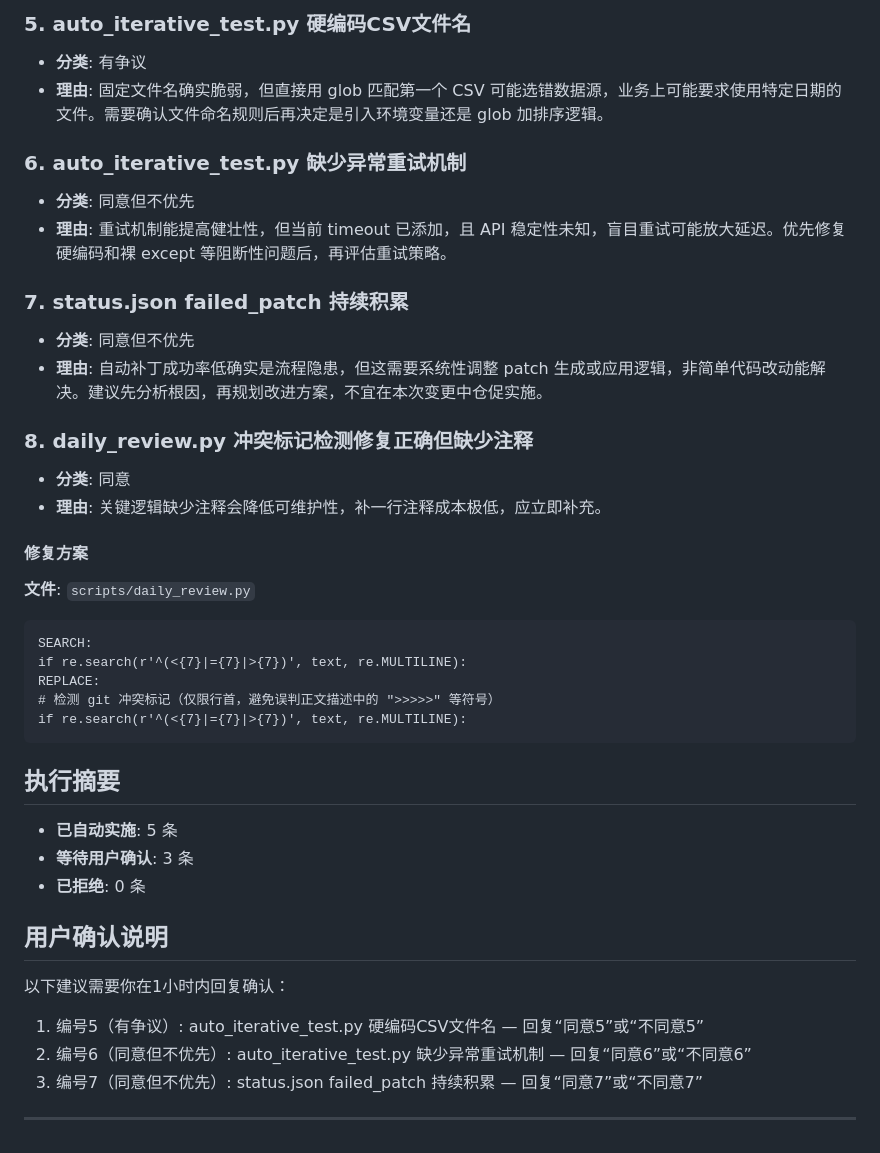
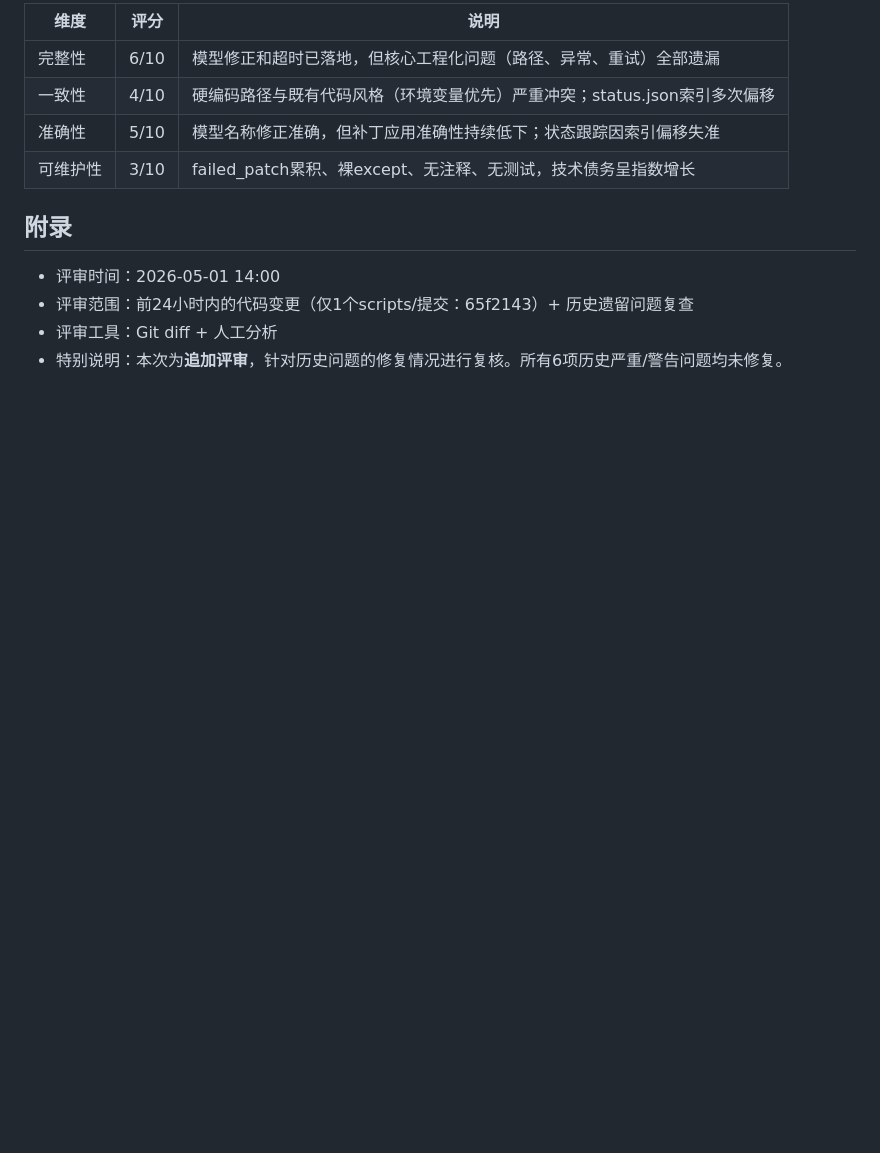
Before and after one commit to SASquarisss/remote-test, a Markdown page: opinion/opinion_from_大剑/2026-05-01.md, the part around one of its changes. Drawn GitHub-style; blank space fills up the shorter version.

Commit message:
feat: add daily analysis report for 2026-05-01

````diff
--- a/opinion/opinion_from_大剑/2026-05-01.md
+++ b/opinion/opinion_from_大剑/2026-05-01.md
@@ -318,39 +347,13 @@ REPLACE:
 
-### 5. auto_iterative_test.py 硬编码CSV文件名
-- **分类**: 有争议
-- **理由**: 固定文件名确实脆弱，但直接用 glob 匹配第一个 CSV 可能选错数据源，业务上可能要求使用特定日期的文件。需要确认文件命名规则后再决定是引入环境变量还是 glob 加排序逻辑。
+| 维度 | 评分 | 说明 |
+|------|------|------|
+| 完整性 | 6/10 | 模型修正和超时已落地，但核心工程化问题（路径、异常、重试）全部遗漏 |
+| 一致性 | 4/10 | 硬编码路径与既有代码风格（环境变量优先）严重冲突；status.json索引多次偏移 |
+| 准确性 | 5/10 | 模型名称修正准确，但补丁应用准确性持续低下；状态跟踪因索引偏移失准 |
+| 可维护性 | 3/10 | failed_patch累积、裸except、无注释、无测试，技术债务呈指数增长 |
 
-### 6. auto_iterative_test.py 缺少异常重试机制
-- **分类**: 同意但不优先
-- **理由**: 重试机制能提高健壮性，但当前 timeout 已添加，且 API 稳定性未知，盲目重试可能放大延迟。优先修复硬编码和裸 except 等阻断性问题后，再评估重试策略。
-
-### 7. status.json failed_patch 持续积累
-- **分类**: 同意但不优先
-- **理由**: 自动补丁成功率低确实是流程隐患，但这需要系统性调整 patch 生成或应用逻辑，非简单代码改动能解决。建议先分析根因，再规划改进方案，不宜在本次变更中仓促实施。
-
-### 8. daily_review.py 冲突标记检测修复正确但缺少注释
-- **分类**: 同意
-- **理由**: 关键逻辑缺少注释会降低可维护性，补一行注释成本极低，应立即补充。
-
-#### 修复方案
-**文件**: `scripts/daily_review.py`
-```patch
-SEARCH:
-if re.search(r'^(<{7}|={7}|>{7})', text, re.MULTILINE):
-REPLACE:
-# 检测 git 冲突标记（仅限行首，避免误判正文描述中的 ">>>>>" 等符号）
-if re.search(r'^(<{7}|={7}|>{7})', text, re.MULTILINE):
-```
-
-## 执行摘要
-- **已自动实施**: 5 条
-- **等待用户确认**: 3 条
-- **已拒绝**: 0 条
-
-## 用户确认说明
-以下建议需要你在1小时内回复确认：
-1. 编号5（有争议）: auto_iterative_test.py 硬编码CSV文件名 — 回复“同意5”或“不同意5”
-2. 编号6（同意但不优先）: auto_iterative_test.py 缺少异常重试机制 — 回复“同意6”或“不同意6”
-3. 编号7（同意但不优先）: status.json failed_patch 持续积累 — 回复“同意7”或“不同意7”
-
----
+## 附录
+- 评审时间：2026-05-01 14:00
+- 评审范围：前24小时内的代码变更（仅1个scripts/提交：65f2143）+ 历史遗留问题复查
+- 评审工具：Git diff + 人工分析
+- 特别说明：本次为**追加评审**，针对历史问题的修复情况进行复核。所有6项历史严重/警告问题均未修复。
````
Also changed, not shown: other parts of opinion/opinion_from_大剑/2026-05-01.md (+92 -63 lines).
